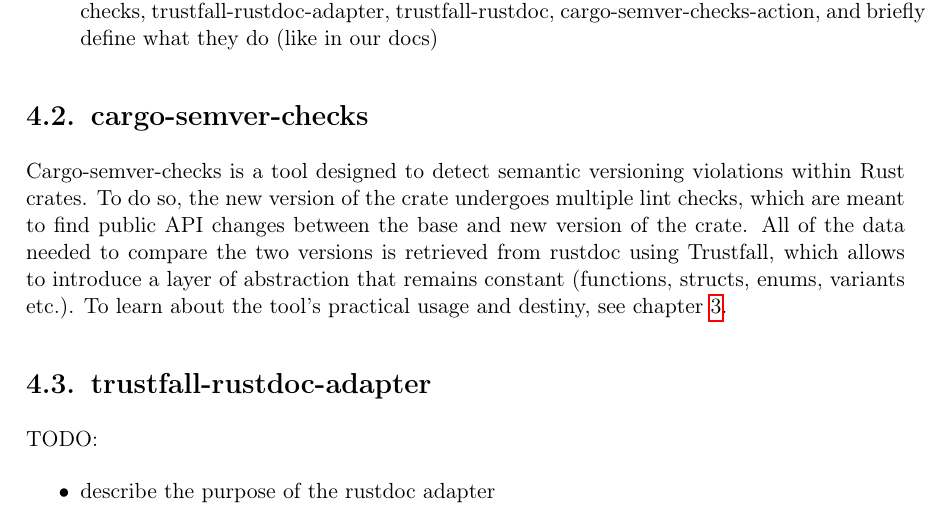
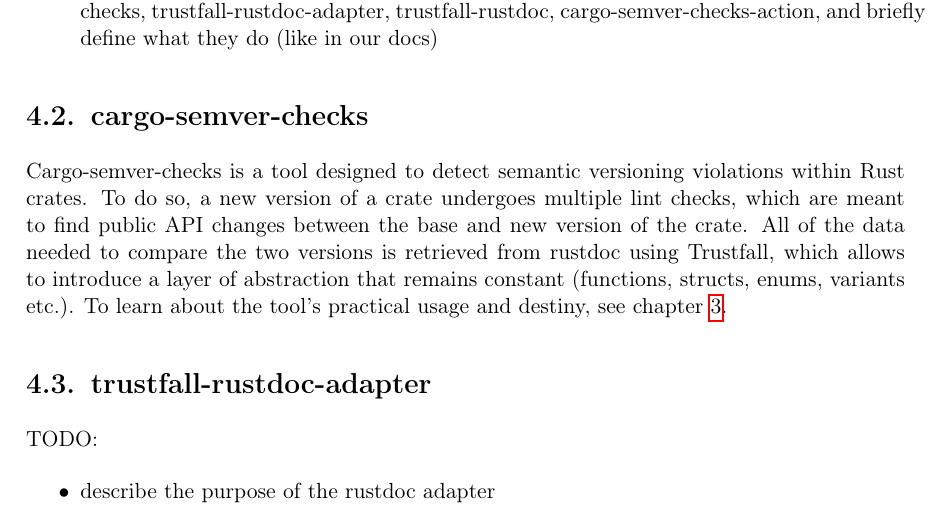
Before and after one commit to tonowak/bachelors-thesis, a LaTeX thesis (thesis-en.tex): part of page 23 of 41, cut so that both start at the same text. Compiled offline with pdfLaTeX.

Commit message:
Update thesis-en.tex
Co-authored-by: Tomasz Nowak <36604952+tonowak@users.noreply.github.com>

```diff
--- a/thesis-en.tex
+++ b/thesis-en.tex
@@ -574,7 +574,7 @@
 
 \section{cargo-semver-checks}
 Cargo-semver-checks is a tool designed to detect semantic versioning violations within Rust crates.
-To do so, the new version of the crate undergoes multiple lint checks, which are meant to find
+To do so, a new version of a crate undergoes multiple lint checks, which are meant to find
 public API changes between the base and new version of the crate. All of the data needed to compare
 the two versions is retrieved from rustdoc using Trustfall, which allows to introduce a layer
 of abstraction that remains constant (functions, structs, enums, variants etc.). To learn about the
```
